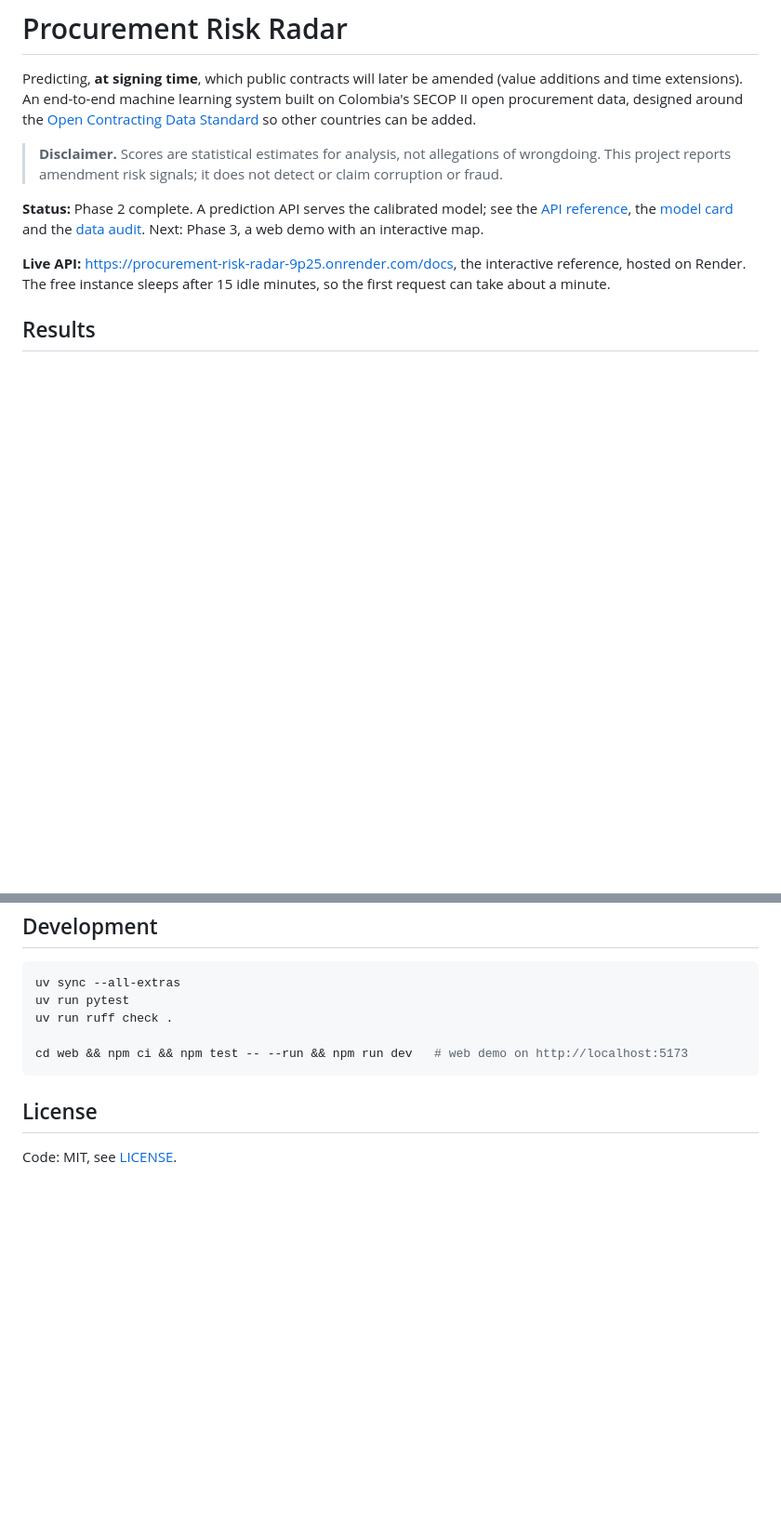
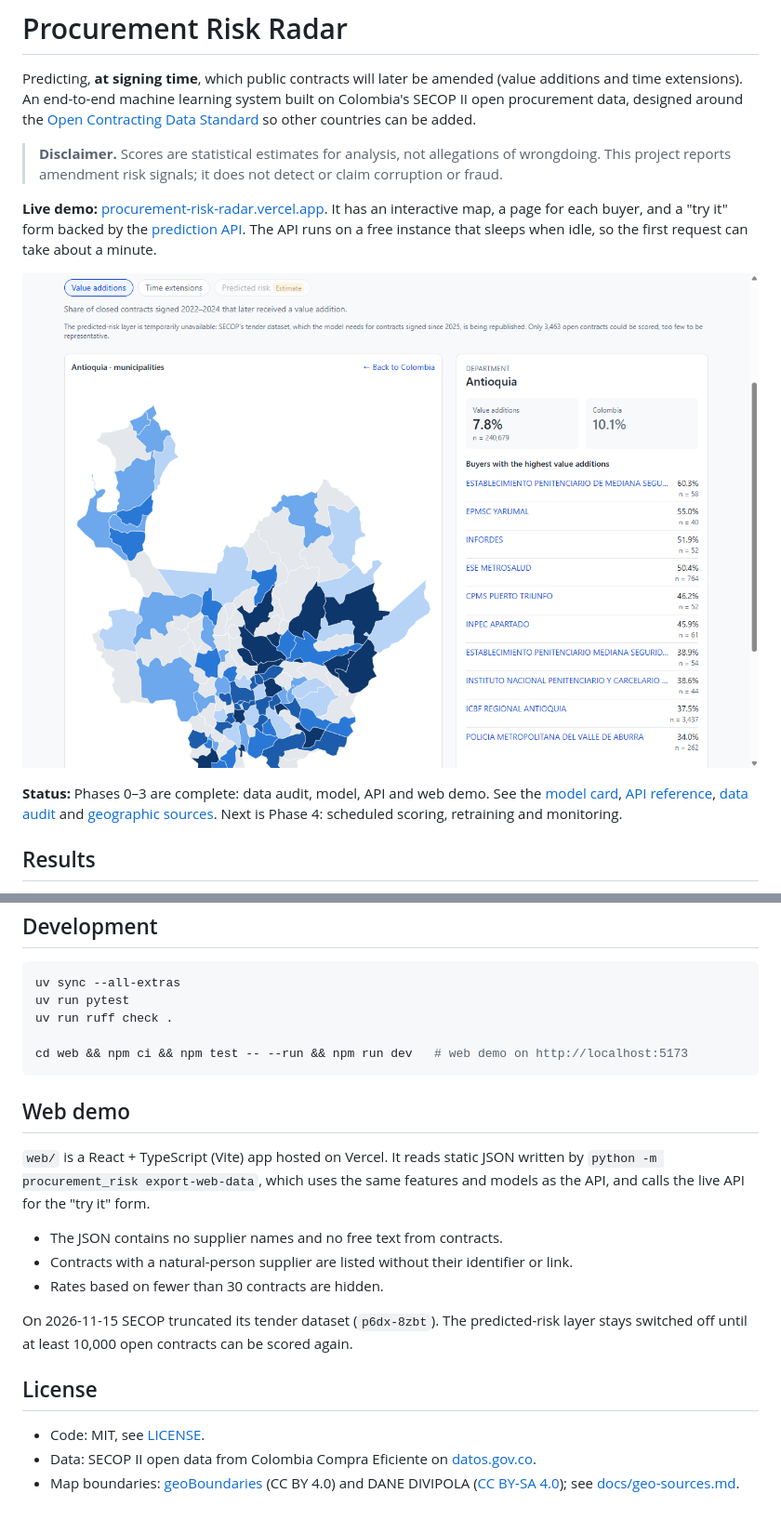
Before and after one commit to Santiagoo27/procurement-risk-radar, a Markdown page: README.md, 2 parts joined by grey strips. Shown at 93% size. Rendered like a GitHub page; pictures changed too: docs/figures/web-map.png (added); blank space fills up the shorter version.

Commit message:
docs: link the live web demo; restrict API CORS to the demo site
Co-Authored-By: Claude Opus 5.5 <noreply@anthropic.com>

````diff
--- a/README.md
+++ b/README.md
@@ -10,11 +10,17 @@ countries can be added.
 > wrongdoing. This project reports amendment risk signals; it does not detect or claim
 > corruption or fraud.
 
-**Status:** Phase 2 complete. A prediction API serves the calibrated model; see the
-[API reference](docs/api.md), the [model card](docs/model-card.md) and the
-[data audit](docs/data-audit.md). Next: Phase 3, a web demo with an interactive map.
+**Live demo:** [procurement-risk-radar.vercel.app](https://procurement-risk-radar.vercel.app). It
+has an interactive map, a page for each buyer, and a "try it" form backed by the
+[prediction API](https://procurement-risk-radar-9p25.onrender.com/docs). The API runs on a free
+instance that sleeps when idle, so the first request can take about a minute.
 
-**Live API:** [https://procurement-risk-radar-9p25.onrender.com/docs](https://procurement-risk-radar-9p25.onrender.com/docs), the interactive reference, hosted on Render. The free instance sleeps after 15 idle minutes, so the first request can take about a minute.
+[![Map of value additions by municipality in Antioquia](docs/figures/web-map.png)](https://procurement-risk-radar.vercel.app)
+
+**Status:** Phases 0–3 are complete: data audit, model, API and web demo. See the
+[model card](docs/model-card.md), [API reference](docs/api.md), [data audit](docs/data-audit.md)
+and [geographic sources](docs/geo-sources.md). Next is Phase 4: scheduled scoring,
+retraining and monitoring.
 
 ## Results
 
@@ -146,6 +152,24 @@ uv run ruff check .
 cd web && npm ci && npm test -- --run && npm run dev   # web demo on http://localhost:5173
 ```
 
+## Web demo
+
+`web/` is a React + TypeScript (Vite) app hosted on Vercel. It reads static JSON written by
+`python -m procurement_risk export-web-data`, which uses the same features and models as the
+API, and calls the live API for the "try it" form.
+
+- The JSON contains no supplier names and no free text from contracts.
+- Contracts with a natural-person supplier are listed without their identifier or link.
+- Rates based on fewer than 30 contracts are hidden.
+
+On 2026-11-15 SECOP truncated its tender dataset (`p6dx-8zbt`). The predicted-risk layer
+stays switched off until at least 10,000 open contracts can be scored again.
+
 ## License
 
-Code: MIT, see [LICENSE](LICENSE).
+- Code: MIT, see [LICENSE](LICENSE).
+- Data: SECOP II open data from Colombia Compra Eficiente on
+  [datos.gov.co](https://www.datos.gov.co).
+- Map boundaries: [geoBoundaries](https://www.geoboundaries.org/) (CC BY 4.0) and DANE DIVIPOLA
+  ([CC BY-SA 4.0](https://creativecommons.org/licenses/by-sa/4.0/)); see
+  [docs/geo-sources.md](docs/geo-sources.md).
````
Also changed, not shown: 2 other files.
